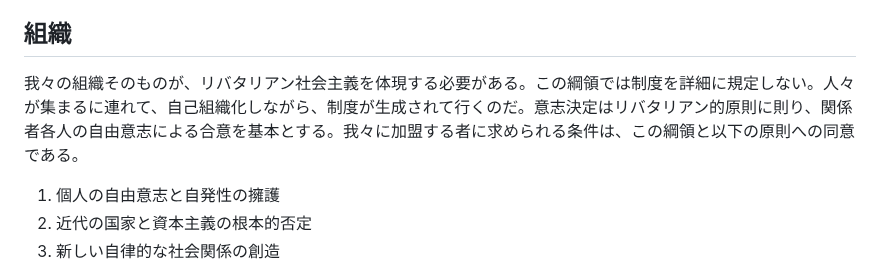
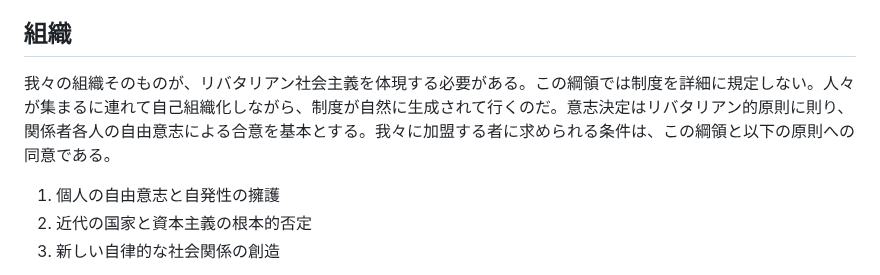
Before and after one commit to libertarian-socialist/libertarian-socialist.github.io, a Markdown page: README.md, the part around the change. Rendered like a GitHub page.

```diff
--- a/README.md
+++ b/README.md
@@ -23,7 +23,7 @@
 
 ## 組織
 
-我々の組織そのものが、リバタリアン社会主義を体現する必要がある。この綱領では制度を詳細に規定しない。人々が集まるに連れて、自己組織化しながら、制度が生成されて行くのだ。意志決定はリバタリアン的原則に則り、関係者各人の自由意志による合意を基本とする。我々に加盟する者に求められる条件は、この綱領と以下の原則への同意である。
+我々の組織そのものが、リバタリアン社会主義を体現する必要がある。この綱領では制度を詳細に規定しない。人々が集まるに連れて自己組織化しながら、制度が自然に生成されて行くのだ。意志決定はリバタリアン的原則に則り、関係者各人の自由意志による合意を基本とする。我々に加盟する者に求められる条件は、この綱領と以下の原則への同意である。
 
 1. 個人の自由意志と自発性の擁護
 2. 近代の国家と資本主義の根本的否定
```
